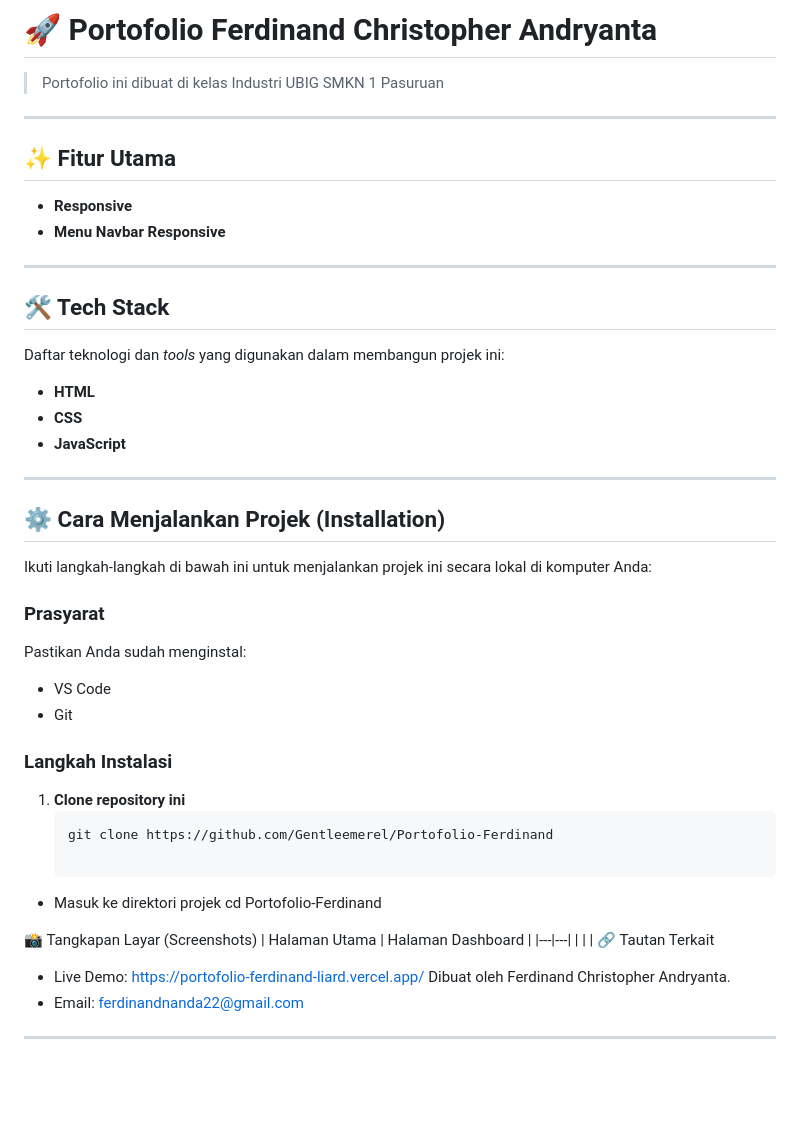
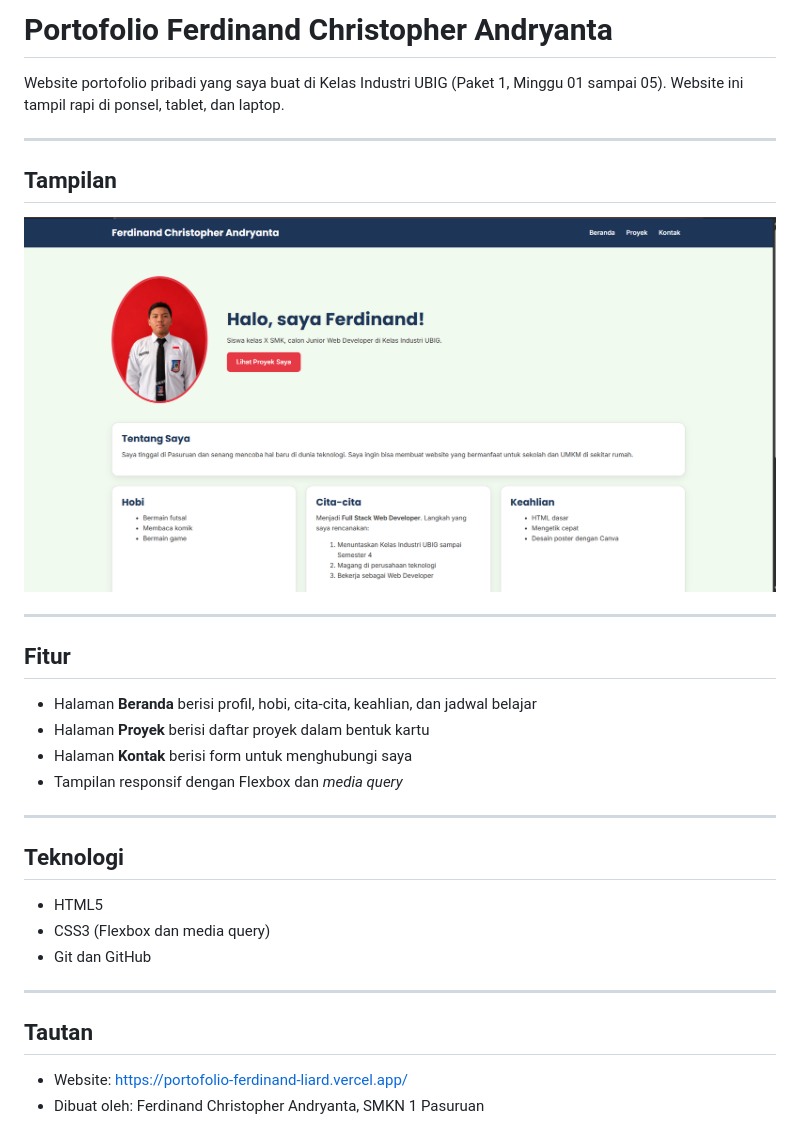
Before and after one commit to Gentleemerel/Portofolio-Ferdinand, a Markdown page: README.md, the part around the change. Drawn GitHub-style; pictures changed too: img/Tampilan.png (added); blank space fills up the shorter version.

Commit message:
Mengubah: README

````diff
--- a/README.md
+++ b/README.md
@@ -1,49 +1,31 @@
-# 🚀 Portofolio Ferdinand Christopher Andryanta
-
-> Portofolio ini dibuat di kelas Industri UBIG SMKN 1 Pasuruan
+# Portofolio Ferdinand Christopher Andryanta
+Website portofolio pribadi yang saya buat di Kelas Industri UBIG
+(Paket 1, Minggu 01 sampai 05).
+Website ini tampil rapi di ponsel, tablet, dan laptop.
 
 ---
 
-## ✨ Fitur Utama
-
-* **Responsive**
-* **Menu Navbar Responsive**
----
-
-## 🛠️ Tech Stack
-
-Daftar teknologi dan *tools* yang digunakan dalam membangun projek ini:
-
-* **HTML**
-* **CSS**
-* **JavaScript**
+## Tampilan
+![Tampilan beranda portofolio](img/Tampilan.png)
 
 ---
 
-## ⚙️ Cara Menjalankan Projek (Installation)
+## Fitur
+- Halaman **Beranda** berisi profil, hobi, cita-cita, keahlian, dan
+jadwal belajar
+- Halaman **Proyek** berisi daftar proyek dalam bentuk kartu
+- Halaman **Kontak** berisi form untuk menghubungi saya
+- Tampilan responsif dengan Flexbox dan *media query*
 
-Ikuti langkah-langkah di bawah ini untuk menjalankan projek ini secara lokal di komputer Anda:
+---
 
-### Prasyarat
-Pastikan Anda sudah menginstal:
-* VS Code
-* Git
+## Teknologi
+- HTML5
+- CSS3 (Flexbox dan media query)
+- Git dan GitHub
 
-### Langkah Instalasi
+---
 
-1. **Clone repository ini**
-   ```bash
-   git clone https://github.com/Gentleemerel/Portofolio-Ferdinand
-
- * Masuk ke direktori projek
-   cd Portofolio-Ferdinand
-
-📸 Tangkapan Layar (Screenshots)
-| Halaman Utama | Halaman Dashboard |
-|---|---|
-|  |  |
-🔗 Tautan Terkait
- * Live Demo: https://portofolio-ferdinand-liard.vercel.app/
-Dibuat oleh Ferdinand Christopher Andryanta.
- * Email: ferdinandnanda22@gmail.com
----
+## Tautan
+- Website: https://portofolio-ferdinand-liard.vercel.app/
+- Dibuat oleh: Ferdinand Christopher Andryanta, SMKN 1 Pasuruan
````
